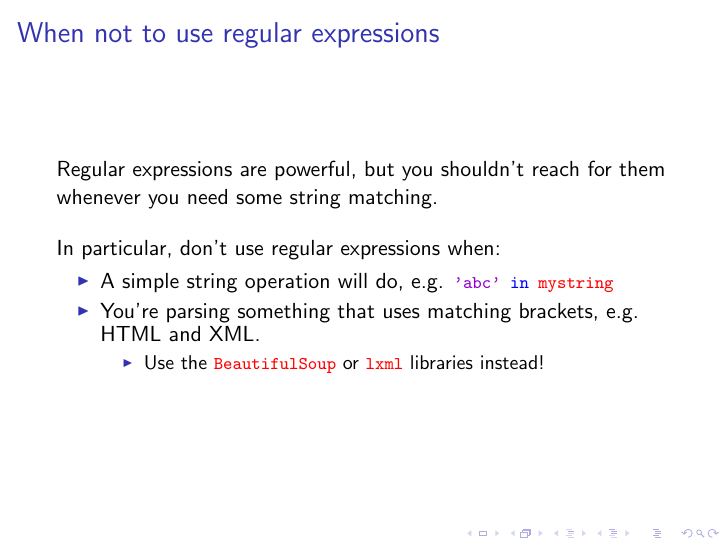
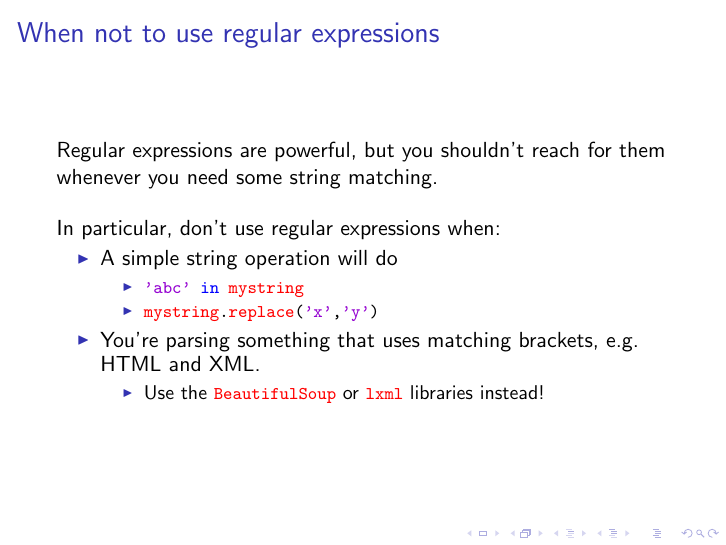
Before and after one commit to michelleful/RegexTutorial, LaTeX slides (presentation.tex): page 33 of 33. The pictures show the PDF file presentation.pdf that the author committed with the source.

Commit message:
Added another case to last slide

```diff
--- a/presentation.tex
+++ b/presentation.tex
@@ -546,7 +548,11 @@ Regular expressions are powerful, but you shouldn't reach for them whenever you
 
 In particular, don't use regular expressions when:
 \begin{itemize}
- \item A simple string operation will do, e.g. \lstinline$'abc' in mystring$
+ \item A simple string operation will do
+	\begin{itemize}
+      \item \lstinline$'abc' in mystring$
+      \item \lstinline$mystring.replace('x','y')$
+    \end{itemize}
  \item You're parsing something that uses matching brackets, e.g. HTML and XML.
    \begin{itemize}
      \item Use the \lstinline$BeautifulSoup$ or \lstinline$lxml$ libraries instead!
```
Also changed, not shown: presentation.pdf, presentation.tex (4 more changed lines).
